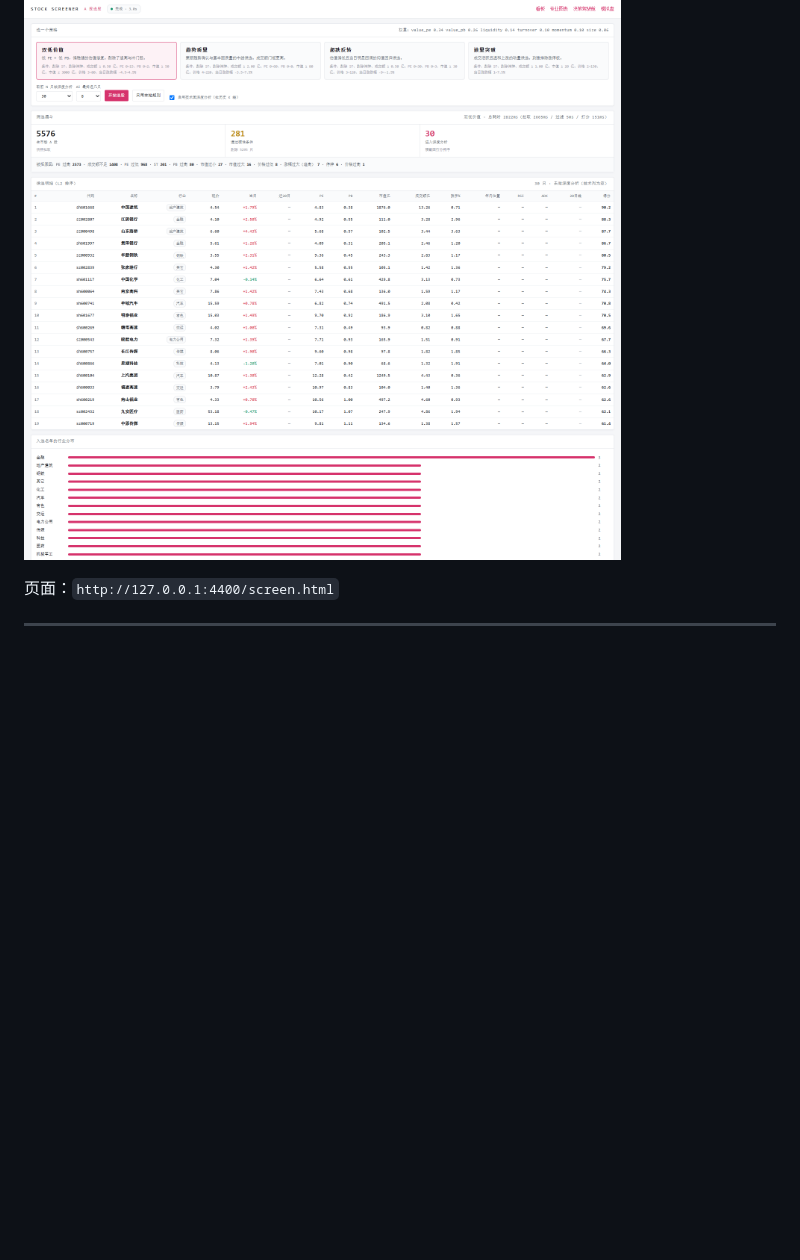
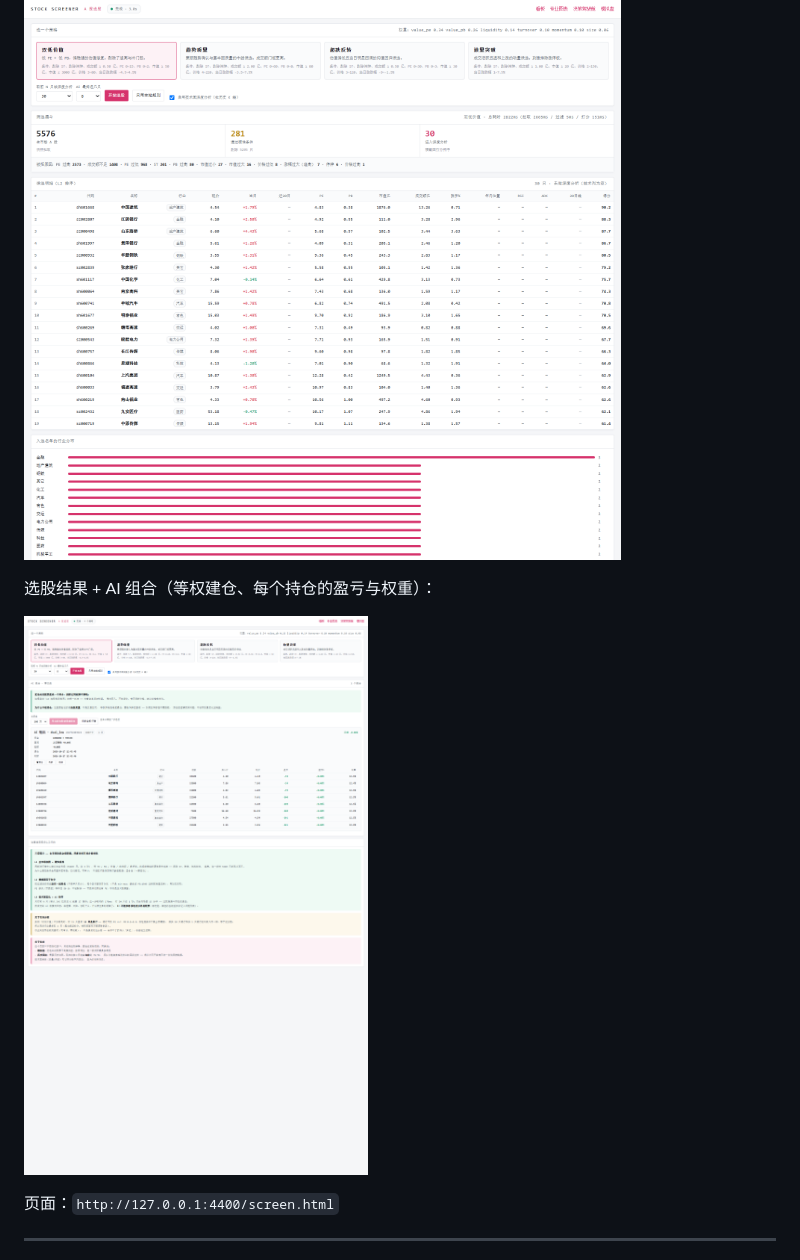
Before and after one commit to youdoufu-shuai/quant-spider, a Markdown page: docs/选股说明.md, the part around the change. Rendered like a GitHub page; pictures changed too: docs/screenshots/screen-portfolio.png (added); blank space fills up the shorter version.

```diff
--- a/docs/选股说明.md
+++ b/docs/选股说明.md
@@ -1,6 +1,10 @@
 # 选股说明 —— 三层漏斗，以及为什么不能对全市场跑重逻辑
 
 ![选股](screenshots/screen.png)
+
+选股结果 + AI 组合（等权建仓、每个持仓的盈亏与权重）：
+
+![AI 组合](screenshots/screen-portfolio.png)
 
 页面：`http://127.0.0.1:4400/screen.html`
 
```
Also changed, not shown: 1 other file.
